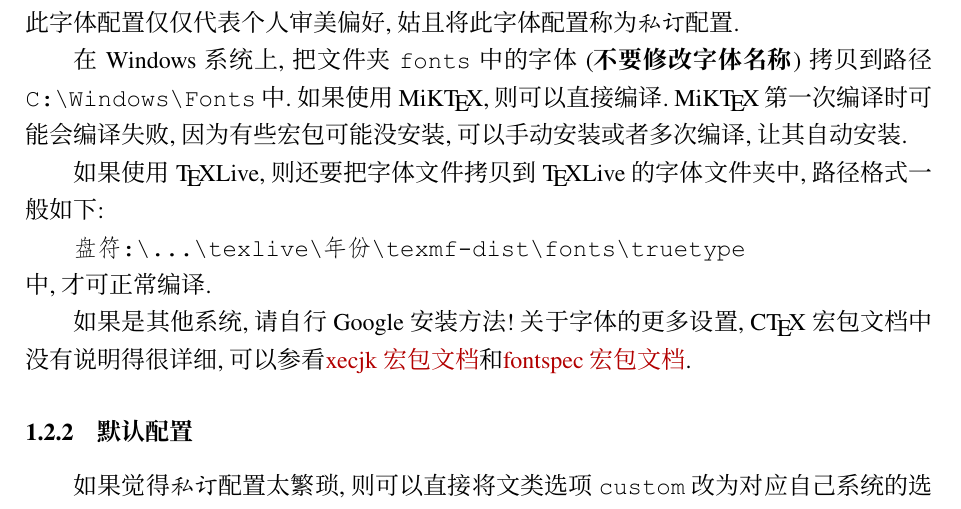
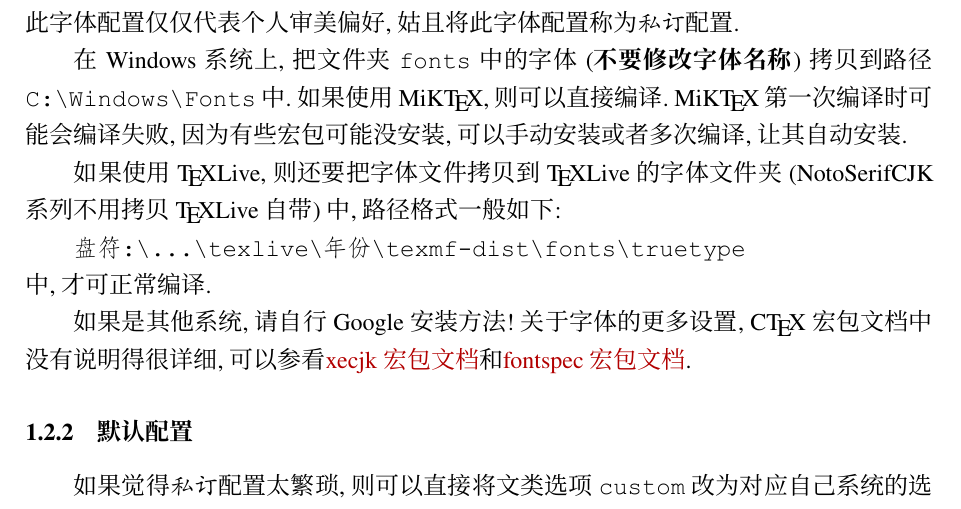
Before and after one commit to WRangers/sysuexam, a LaTeX problem sheet (main.tex): part of page 2 of 21, cut so that both start at the same text. The pictures show the PDF file main.pdf that the author committed with the source.

Commit message:
修改"字体安装"说明

```diff
--- a/main.tex
+++ b/main.tex
@@ -55,7 +55,7 @@
 
 在Windows系统上,把文件夹 \mt{fonts} 中的字体(\textbf{不要修改字体名称})拷贝到路径\mt{C:\backslash{}Windows\backslash{}Fonts}中.如果使用MiK\TeX{},则可以直接编译.~MiK\TeX{}第一次编译时可能会编译失败,因为有些宏包可能没安装,可以手动安装或者多次编译,让其自动安装.
 
-如果使用\TeX{}Live,则还要把字体文件拷贝到\TeX{}Live的字体文件夹中,路径格式一般如下:\par
+如果使用\TeX{}Live,则还要把字体文件拷贝到\TeX{}Live的字体文件夹(NotoSerifCJK系列不用拷贝\TeX{}Live自带)中,路径格式一般如下:\par
 \mt{盘符:\backslash{}...\backslash{}texlive\backslash{}年份\backslash{}texmf-dist\backslash{}fonts\backslash{}truetype}\par
 \noindent 中,才可正常编译.
 
```
Also changed, not shown: main.pdf.
